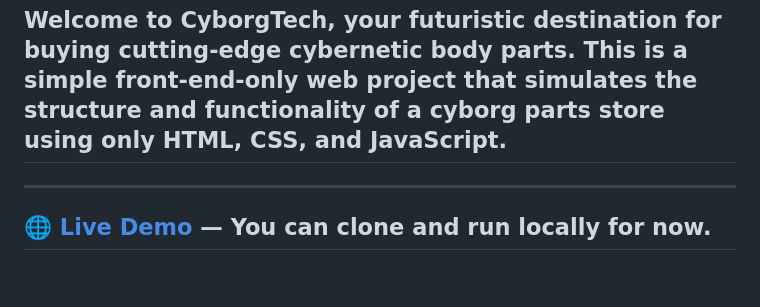
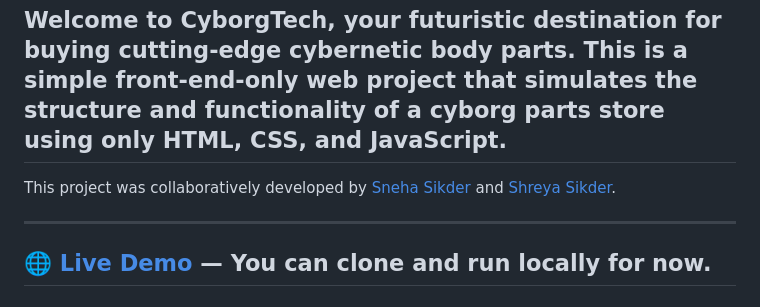
Before and after one commit to Snehasikder/CyborgTech, a Markdown page: README.md, the part around the change. Rendered like a GitHub page.

```diff
--- a/README.md
+++ b/README.md
@@ -3,7 +3,7 @@
 Welcome to **CyborgTech**, your futuristic destination for buying cutting-edge cybernetic body parts. This is a simple front-end-only web project that simulates the structure and functionality of a cyborg parts store using only HTML, CSS, and JavaScript.
 ---
 
-
+This project was collaboratively developed by [Sneha Sikder](https://github.com/snehasikder) and [Shreya Sikder](https://github.com/Shreya-Sikder).
 
 
 
```
